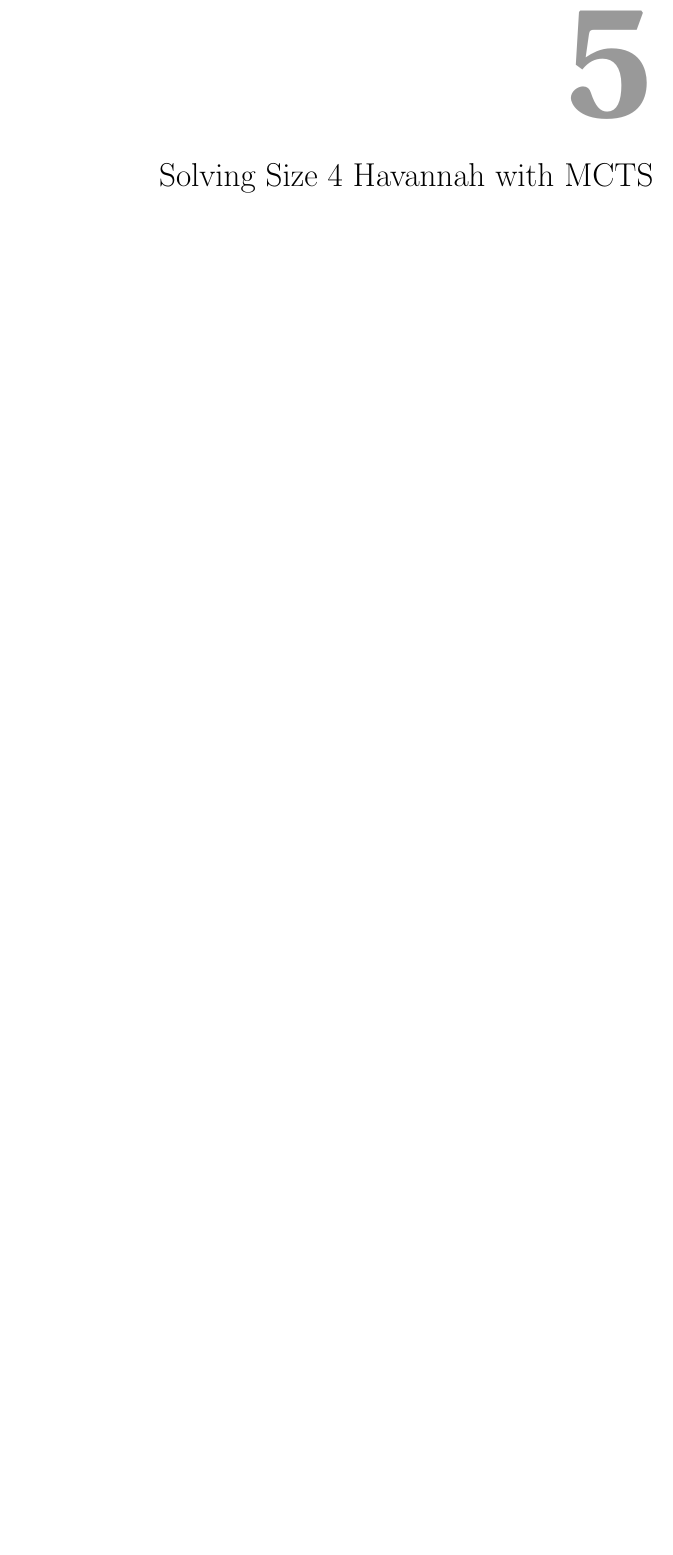
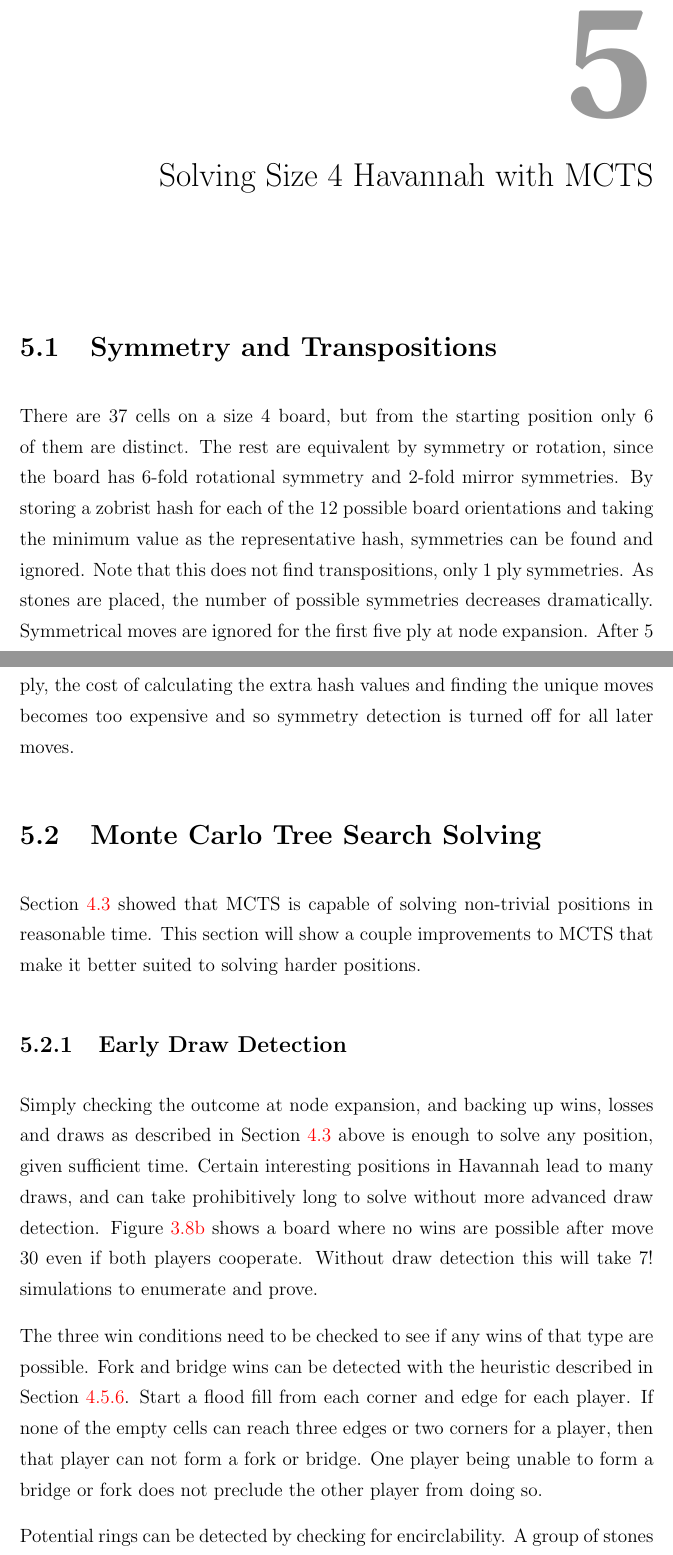
Before and after one commit to tewalds/thesis, a LaTeX thesis (thesis.tex, which reads solving.tex): part of page 73 of 81 before the commit and two parts of pages 73 and 74 of 82 after it, the two joined at a grey line, cut so that both start at the same text, the shorter picture padded with empty space. Compiled offline with pdfLaTeX.

Commit message:
Add the beginnings of a solver chapter

```diff
--- a/solving.tex
+++ b/solving.tex
@@ -1,4 +1,31 @@
 % vim: set wrap
+
+
+\section{Symmetry and Transpositions}
+
+
+There are 37 cells on a size 4 board, but from the starting position only 6 of them are distinct. The rest are equivalent by symmetry or rotation, since the board has 6-fold rotational symmetry and 2-fold mirror symmetries. By storing a zobrist hash for each of the 12 possible board orientations and taking the minimum value as the representative hash, symmetries can be found and ignored. Note that this does not find transpositions, only 1 ply symmetries. As stones are placed, the number of possible symmetries decreases dramatically. Symmetrical moves are ignored for the first five ply at node expansion. After 5 ply, the cost of calculating the extra hash values and finding the unique moves becomes too expensive and so symmetry detection is turned off for all later moves.
+
+
+\section{Monte Carlo Tree Search Solving}
+
+Section \ref{sec:proofbackups} showed that MCTS is capable of solving non-trivial positions in reasonable time. This section will show a couple improvements to MCTS that make it better suited to solving harder positions.
+
+\subsection{Early Draw Detection}
+
+Simply checking the outcome at node expansion, and backing up wins, losses and draws as described in Section \ref{sec:proofbackups} above is enough to solve any position, given sufficient time. Certain interesting positions in Havannah lead to many draws, and can take prohibitively long to solve without more advanced draw detection. Figure \ref{fig:drawnowin} shows a board where no wins are possible after move 30 even if both players cooperate. Without draw detection this will take $7!$ simulations to enumerate and prove.
+
+The three win conditions need to be checked to see if any wins of that type are possible. Fork and bridge wins can be detected with the heuristic described in Section \ref{sec:distwin}. Start a flood fill from each corner and edge for each player. If none of the empty cells can reach three edges or two corners for a player, then that player can not form a fork or bridge. One player being unable to form a bridge or fork does not preclude the other player from doing so.
+
+Potential rings can be detected by checking for encirclability. A group of stones that connects to an edge or corner cannot be encircled by the opponent. Any cell that is next to a group that connects to an edge or corner also cannot be encircled by the other player. If no cells can be encircled, then no rings are possible.
+
+If no forks, bridges or rings are possible for a player, then that player cannot win, and so should force a draw if possible. If both players are forcing a draw, then it is a proven draw.
+
+
+
+
+
+\section{Other}
 
 \begin{itemize}
 \item symmetry
```
Also changed, not shown: playing.tex (+5 -5 lines).
